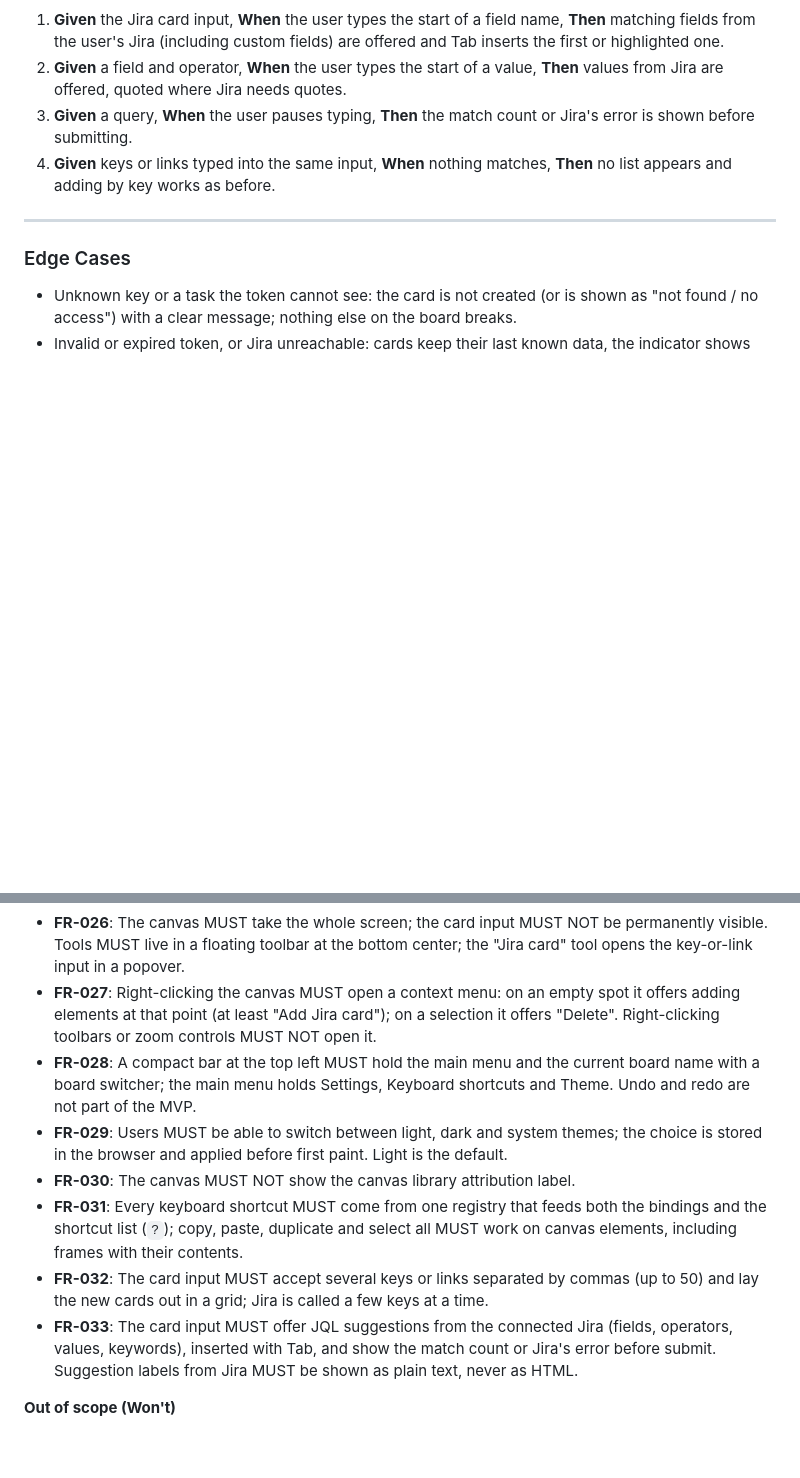
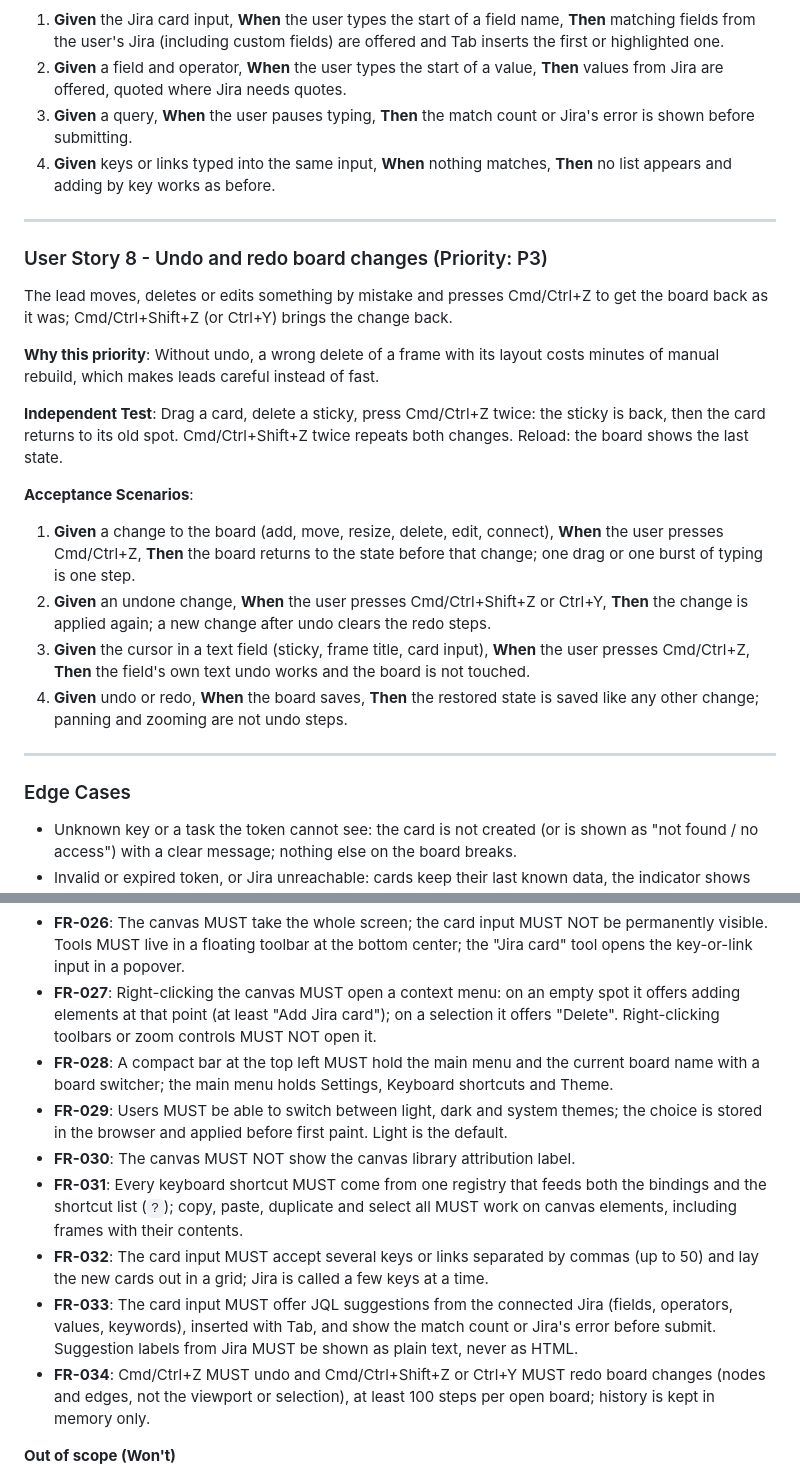
Before and after one commit to Smacktur/drawhl, a Markdown page: specs/001-live-jira-canvas/spec.md, 2 parts joined by grey strips. Rendered like a GitHub page; blank space fills up the shorter version.

Commit message:
docs: spec and tasks for undo and redo (slice 8)

```diff
--- a/specs/001-live-jira-canvas/spec.md
+++ b/specs/001-live-jira-canvas/spec.md
@@ -135,6 +135,23 @@ The lead types a JQL query into the Jira card input and gets suggestions like in
 
 ---
 
+### User Story 8 - Undo and redo board changes (Priority: P3)
+
+The lead moves, deletes or edits something by mistake and presses Cmd/Ctrl+Z to get the board back as it was; Cmd/Ctrl+Shift+Z (or Ctrl+Y) brings the change back.
+
+**Why this priority**: Without undo, a wrong delete of a frame with its layout costs minutes of manual rebuild, which makes leads careful instead of fast.
+
+**Independent Test**: Drag a card, delete a sticky, press Cmd/Ctrl+Z twice: the sticky is back, then the card returns to its old spot. Cmd/Ctrl+Shift+Z twice repeats both changes. Reload: the board shows the last state.
+
+**Acceptance Scenarios**:
+
+1. **Given** a change to the board (add, move, resize, delete, edit, connect), **When** the user presses Cmd/Ctrl+Z, **Then** the board returns to the state before that change; one drag or one burst of typing is one step.
+2. **Given** an undone change, **When** the user presses Cmd/Ctrl+Shift+Z or Ctrl+Y, **Then** the change is applied again; a new change after undo clears the redo steps.
+3. **Given** the cursor in a text field (sticky, frame title, card input), **When** the user presses Cmd/Ctrl+Z, **Then** the field's own text undo works and the board is not touched.
+4. **Given** undo or redo, **When** the board saves, **Then** the restored state is saved like any other change; panning and zooming are not undo steps.
+
+---
+
 ### Edge Cases
 
 - Unknown key or a task the token cannot see: the card is not created (or is shown as "not found / no access") with a clear message; nothing else on the board breaks.
@@ -195,12 +212,13 @@ The lead types a JQL query into the Jira card input and gets suggestions like in
 
 - **FR-026**: The canvas MUST take the whole screen; the card input MUST NOT be permanently visible. Tools MUST live in a floating toolbar at the bottom center; the "Jira card" tool opens the key-or-link input in a popover.
 - **FR-027**: Right-clicking the canvas MUST open a context menu: on an empty spot it offers adding elements at that point (at least "Add Jira card"); on a selection it offers "Delete". Right-clicking toolbars or zoom controls MUST NOT open it.
-- **FR-028**: A compact bar at the top left MUST hold the main menu and the current board name with a board switcher; the main menu holds Settings, Keyboard shortcuts and Theme. Undo and redo are not part of the MVP.
+- **FR-028**: A compact bar at the top left MUST hold the main menu and the current board name with a board switcher; the main menu holds Settings, Keyboard shortcuts and Theme.
 - **FR-029**: Users MUST be able to switch between light, dark and system themes; the choice is stored in the browser and applied before first paint. Light is the default.
 - **FR-030**: The canvas MUST NOT show the canvas library attribution label.
 - **FR-031**: Every keyboard shortcut MUST come from one registry that feeds both the bindings and the shortcut list (`?`); copy, paste, duplicate and select all MUST work on canvas elements, including frames with their contents.
 - **FR-032**: The card input MUST accept several keys or links separated by commas (up to 50) and lay the new cards out in a grid; Jira is called a few keys at a time.
 - **FR-033**: The card input MUST offer JQL suggestions from the connected Jira (fields, operators, values, keywords), inserted with Tab, and show the match count or Jira's error before submit. Suggestion labels from Jira MUST be shown as plain text, never as HTML.
+- **FR-034**: Cmd/Ctrl+Z MUST undo and Cmd/Ctrl+Shift+Z or Ctrl+Y MUST redo board changes (nodes and edges, not the viewport or selection), at least 100 steps per open board; history is kept in memory only.
 
 **Out of scope (Won't)**
 
```
Also changed, not shown: specs/001-live-jira-canvas/tasks.md (+10 -0 lines).
